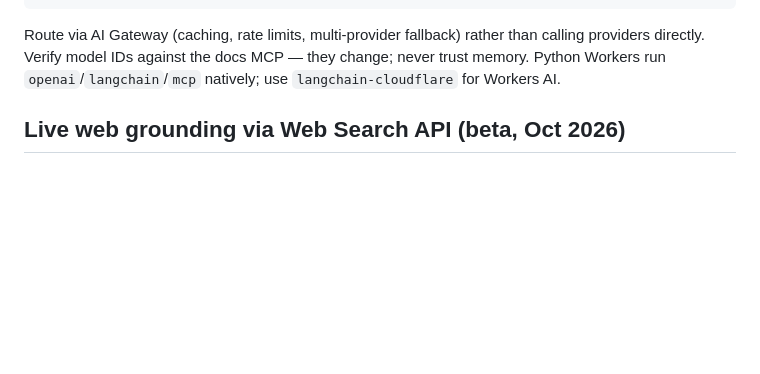
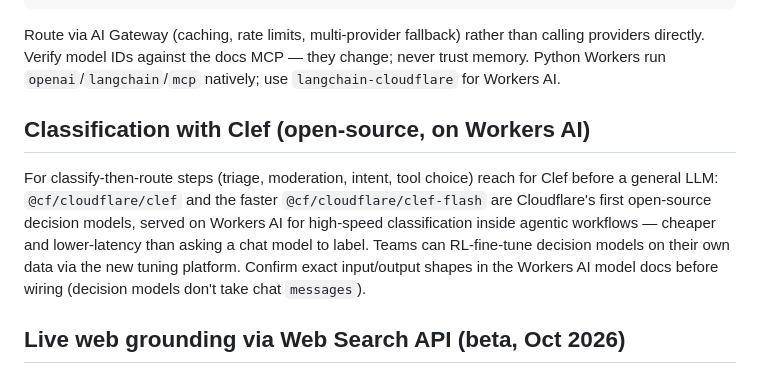
Before and after one commit to stalane/cfadmin, a Markdown page: skills/cf-ai/SKILL.md, the part around the change. Rendered like a GitHub page; blank space fills up the shorter version.

Commit message:
cf-ai: Clef open-source decision models on Workers AI (+ RL fine-tuning)
Birthday Week 2026: @cf/cloudflare/clef and clef-flash for high-speed
classification/routing inside agentic workflows — cheaper than chat-model
labeling — plus RL fine-tuning on team data. Skill routes classify-then-
route steps to Clef with a check-the-shape warning.

```diff
--- a/skills/cf-ai/SKILL.md
+++ b/skills/cf-ai/SKILL.md
@@ -27,6 +27,10 @@ const hits = await env.VECTORIZE.query(vec.data[0], { topK: 5 });
 
 Route via AI Gateway (caching, rate limits, multi-provider fallback) rather than calling providers directly. Verify model IDs against the docs MCP — they change; never trust memory. Python Workers run `openai`/`langchain`/`mcp` natively; use `langchain-cloudflare` for Workers AI.
 
+## Classification with Clef (open-source, on Workers AI)
+
+For classify-then-route steps (triage, moderation, intent, tool choice) reach for Clef before a general LLM: `@cf/cloudflare/clef` and the faster `@cf/cloudflare/clef-flash` are Cloudflare's first open-source decision models, served on Workers AI for high-speed classification inside agentic workflows — cheaper and lower-latency than asking a chat model to label. Teams can RL-fine-tune decision models on their own data via the new tuning platform. Confirm exact input/output shapes in the Workers AI model docs before wiring (decision models don't take chat `messages`).
+
 ## Live web grounding via Web Search API (beta, Oct 2026)
 
 When answers must reflect post-cutoff reality, ground the model with Web Search API instead of letting it guess URLs. Providers at launch: Ceramic.ai, Exa, Linkup (all Zero Data Retention through Cloudflare, verified-bot crawling standards; BYOK supported, otherwise billed to AI Gateway credits at list price). Two integration paths: dedicated search call from a Worker (`env.AI.websearch({ gatewayId, query, provider, limit })`) or REST (`POST /accounts/{id}/ai/websearch/`), both routed through your AI Gateway (logs + billing in one place); or pass-through of providers' native search tools (Anthropic/OpenAI/xAI/Alibaba flags) via the Gateway. Agentic pattern: expose it as a `web_search` tool — model calls the tool, Worker runs the search, results go back into context.
```
